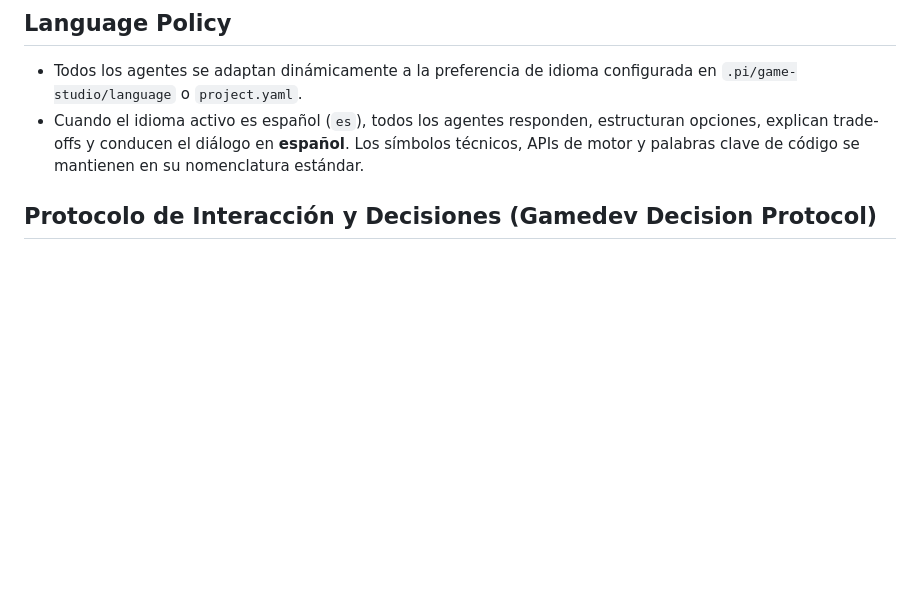
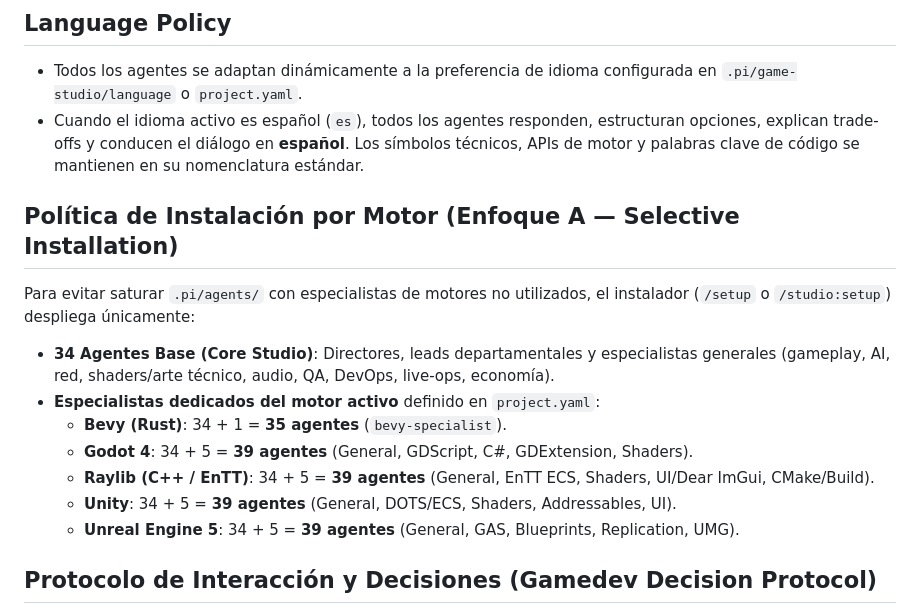
Before and after one commit to Alitoxx/pi-game-studio, a Markdown page: AGENTS.md, the part around the change. Rendered like a GitHub page; blank space fills up the shorter version.

Commit message:
docs(agents): document Enfoque A selective engine installation

```diff
--- a/AGENTS.md
+++ b/AGENTS.md
@@ -44,6 +44,17 @@ Tier 3 — Specialists (Implementación, Motores y Operaciones)
 
 - Todos los agentes se adaptan dinámicamente a la preferencia de idioma configurada en `.pi/game-studio/language` o `project.yaml`.
 - Cuando el idioma activo es español (`es`), todos los agentes responden, estructuran opciones, explican trade-offs y conducen el diálogo en **español**. Los símbolos técnicos, APIs de motor y palabras clave de código se mantienen en su nomenclatura estándar.
+
+## Política de Instalación por Motor (Enfoque A — Selective Installation)
+
+Para evitar saturar `.pi/agents/` con especialistas de motores no utilizados, el instalador (`/setup` o `/studio:setup`) despliega únicamente:
+- **34 Agentes Base (Core Studio)**: Directores, leads departamentales y especialistas generales (gameplay, AI, red, shaders/arte técnico, audio, QA, DevOps, live-ops, economía).
+- **Especialistas dedicados del motor activo** definido en `project.yaml`:
+  - **Bevy (Rust)**: 34 + 1 = **35 agentes** (`bevy-specialist`).
+  - **Godot 4**: 34 + 5 = **39 agentes** (General, GDScript, C#, GDExtension, Shaders).
+  - **Raylib (C++ / EnTT)**: 34 + 5 = **39 agentes** (General, EnTT ECS, Shaders, UI/Dear ImGui, CMake/Build).
+  - **Unity**: 34 + 5 = **39 agentes** (General, DOTS/ECS, Shaders, Addressables, UI).
+  - **Unreal Engine 5**: 34 + 5 = **39 agentes** (General, GAS, Blueprints, Replication, UMG).
 
 ## Protocolo de Interacción y Decisiones (Gamedev Decision Protocol)
 
```
